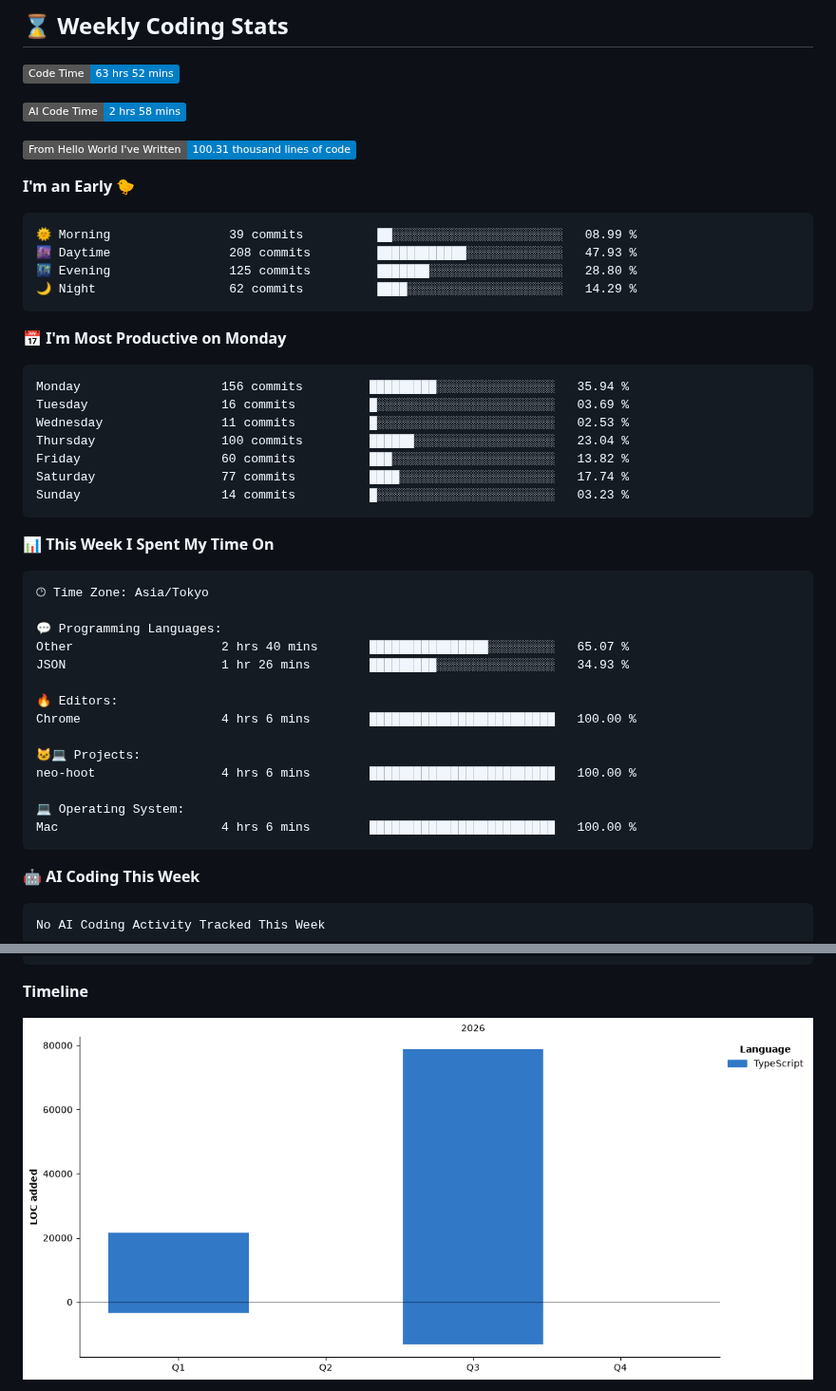
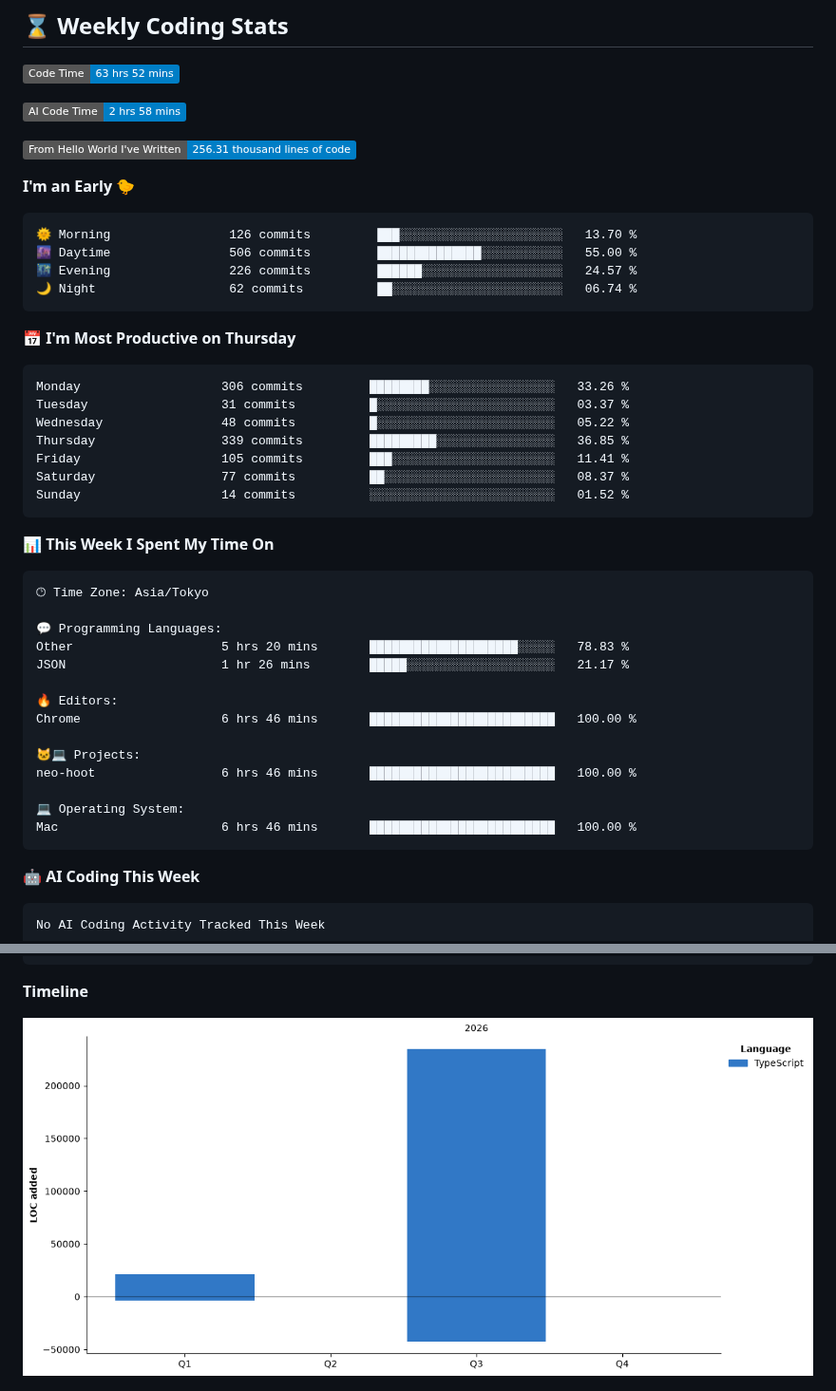
Before and after one commit to raiton-boo/raiton-boo, a Markdown page: README.md, 2 parts joined by grey strips. Shown at 95% size. GitHub-like rendering; pictures changed too: assets/bar_graph.png; badges without logos.

Commit message:
chore: update wakatime stats ⏳

````diff
--- a/README.md
+++ b/README.md
@@ -80,26 +80,26 @@
 
 ![AI Code Time](http://img.shields.io/badge/AI%20Code%20Time-2%20hrs%2058%20mins-blue?style=flat)
 
-![Lines of code](https://img.shields.io/badge/From%20Hello%20World%20I%27ve%20Written-100.31%20thousand%20lines%20of%20code-blue?style=flat)
+![Lines of code](https://img.shields.io/badge/From%20Hello%20World%20I%27ve%20Written-256.31%20thousand%20lines%20of%20code-blue?style=flat)
 
 **I'm an Early 🐤**
 
 ```text
-🌞 Morning                39 commits          ██░░░░░░░░░░░░░░░░░░░░░░░   08.99 %
-🌆 Daytime                208 commits         ████████████░░░░░░░░░░░░░   47.93 %
-🌃 Evening                125 commits         ███████░░░░░░░░░░░░░░░░░░   28.80 %
-🌙 Night                  62 commits          ████░░░░░░░░░░░░░░░░░░░░░   14.29 %
+🌞 Morning                126 commits         ███░░░░░░░░░░░░░░░░░░░░░░   13.70 %
+🌆 Daytime                506 commits         ██████████████░░░░░░░░░░░   55.00 %
+🌃 Evening                226 commits         ██████░░░░░░░░░░░░░░░░░░░   24.57 %
+🌙 Night                  62 commits          ██░░░░░░░░░░░░░░░░░░░░░░░   06.74 %
 ```
-📅 **I'm Most Productive on Monday**
+📅 **I'm Most Productive on Thursday**
 
 ```text
-Monday                   156 commits         █████████░░░░░░░░░░░░░░░░   35.94 %
-Tuesday                  16 commits          █░░░░░░░░░░░░░░░░░░░░░░░░   03.69 %
-Wednesday                11 commits          █░░░░░░░░░░░░░░░░░░░░░░░░   02.53 %
-Thursday                 100 commits         ██████░░░░░░░░░░░░░░░░░░░   23.04 %
-Friday                   60 commits          ███░░░░░░░░░░░░░░░░░░░░░░   13.82 %
-Saturday                 77 commits          ████░░░░░░░░░░░░░░░░░░░░░   17.74 %
-Sunday                   14 commits          █░░░░░░░░░░░░░░░░░░░░░░░░   03.23 %
+Monday                   306 commits         ████████░░░░░░░░░░░░░░░░░   33.26 %
+Tuesday                  31 commits          █░░░░░░░░░░░░░░░░░░░░░░░░   03.37 %
+Wednesday                48 commits          █░░░░░░░░░░░░░░░░░░░░░░░░   05.22 %
+Thursday                 339 commits         █████████░░░░░░░░░░░░░░░░   36.85 %
+Friday                   105 commits         ███░░░░░░░░░░░░░░░░░░░░░░   11.41 %
+Saturday                 77 commits          ██░░░░░░░░░░░░░░░░░░░░░░░   08.37 %
+Sunday                   14 commits          ░░░░░░░░░░░░░░░░░░░░░░░░░   01.52 %
 ```
 
 
@@ -109,17 +109,17 @@ Sunday                   14 commits          █░░░░░░░░░░
 🕑︎ Time Zone: Asia/Tokyo
 
 💬 Programming Languages:
-Other                    2 hrs 40 mins       ████████████████░░░░░░░░░   65.07 %
-JSON                     1 hr 26 mins        █████████░░░░░░░░░░░░░░░░   34.93 %
+Other                    5 hrs 20 mins       ████████████████████░░░░░   78.83 %
+JSON                     1 hr 26 mins        █████░░░░░░░░░░░░░░░░░░░░   21.17 %
 
 🔥 Editors:
-Chrome                   4 hrs 6 mins        █████████████████████████   100.00 %
+Chrome                   6 hrs 46 mins       █████████████████████████   100.00 %
 
 🐱‍💻 Projects:
-neo-hoot                 4 hrs 6 mins        █████████████████████████   100.00 %
+neo-hoot                 6 hrs 46 mins       █████████████████████████   100.00 %
 
 💻 Operating System:
-Mac                      4 hrs 6 mins        █████████████████████████   100.00 %
+Mac                      6 hrs 46 mins       █████████████████████████   100.00 %
 ```
 
 🤖 **AI Coding This Week**
````
Also changed, not shown: other parts of README.md (+1 -1 lines).
